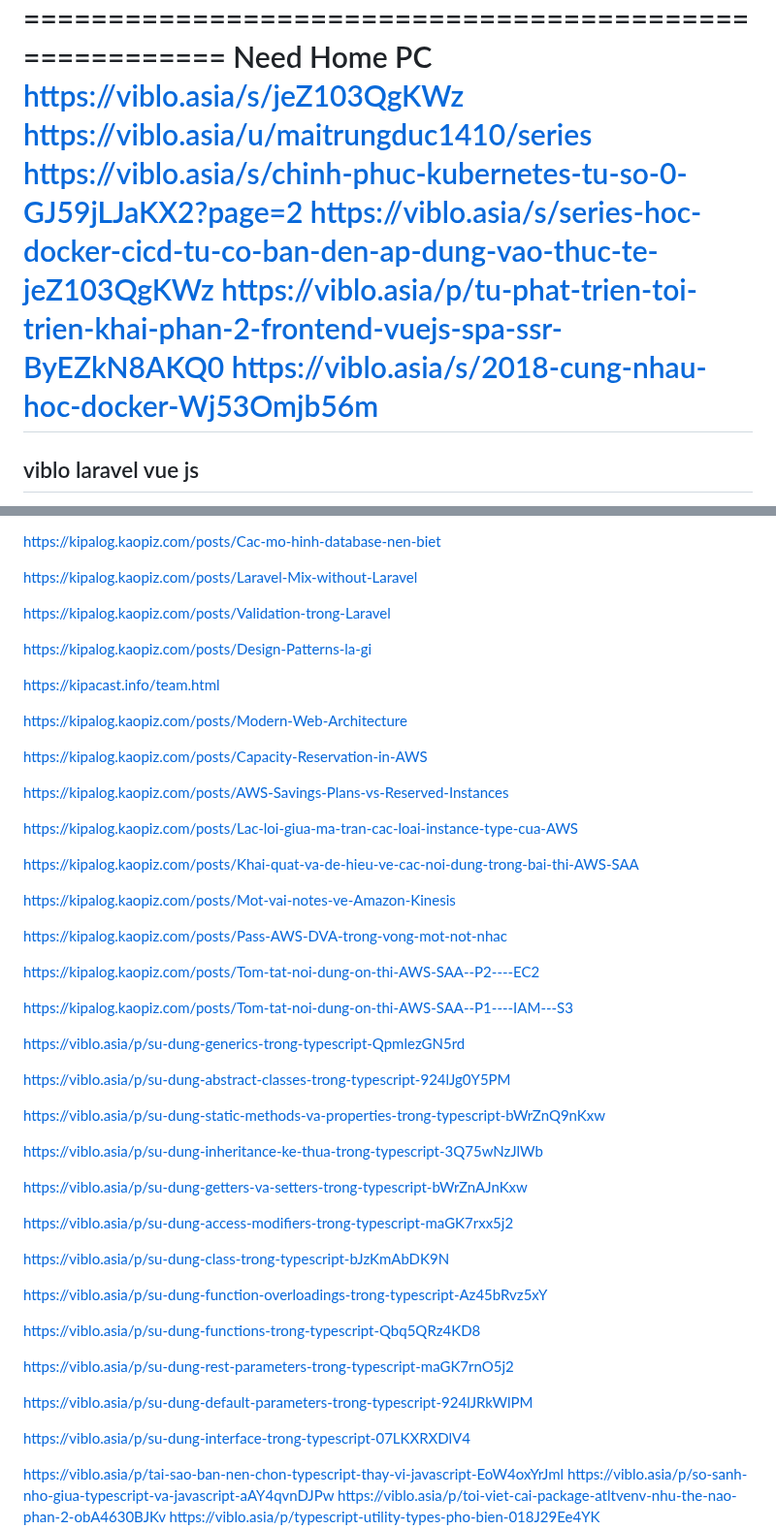
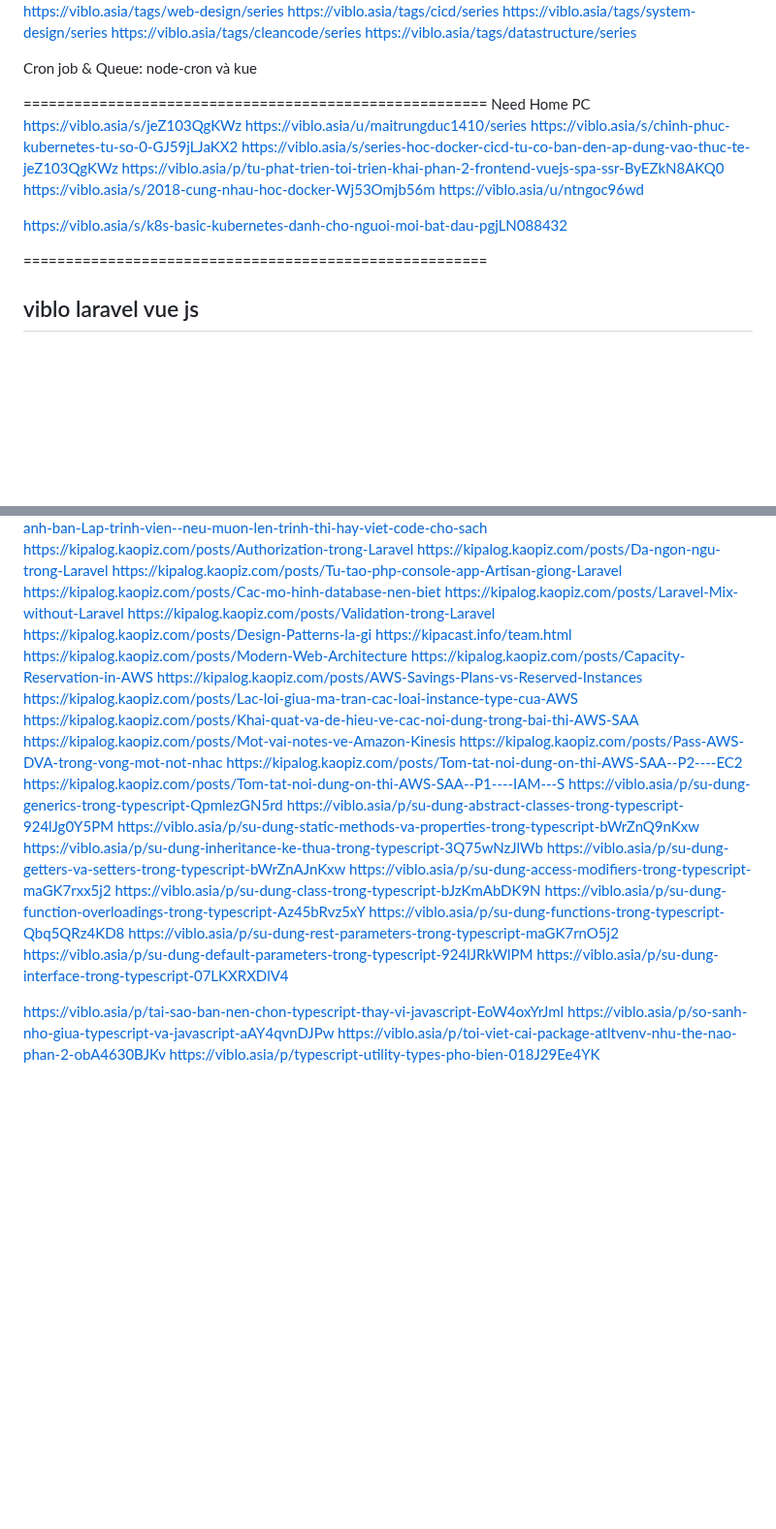
Before and after one commit to Dat0318/roadmap_sh_node, a Markdown page: free_code_camp/doc/need_read.md, 2 parts joined by grey strips. Shown at 97% size. Rendered like a GitHub page; blank space fills up the shorter version.

```diff
--- a/free_code_camp/doc/need_read.md
+++ b/free_code_camp/doc/need_read.md
@@ -89,10 +89,14 @@ Cron job & Queue: node-cron và kue
 ======================================================= Need Home PC
 https://viblo.asia/s/jeZ103QgKWz
 https://viblo.asia/u/maitrungduc1410/series
-https://viblo.asia/s/chinh-phuc-kubernetes-tu-so-0-GJ59jLJaKX2?page=2
+https://viblo.asia/s/chinh-phuc-kubernetes-tu-so-0-GJ59jLJaKX2
 https://viblo.asia/s/series-hoc-docker-cicd-tu-co-ban-den-ap-dung-vao-thuc-te-jeZ103QgKWz
 https://viblo.asia/p/tu-phat-trien-toi-trien-khai-phan-2-frontend-vuejs-spa-ssr-ByEZkN8AKQ0
 https://viblo.asia/s/2018-cung-nhau-hoc-docker-Wj53Omjb56m
+https://viblo.asia/u/ntngoc96wd
+
+https://viblo.asia/s/k8s-basic-kubernetes-danh-cho-nguoi-moi-bat-dau-pgjLN088432
+
 =======================================================
 
 ## viblo laravel vue js
@@ -317,49 +250,26 @@ https://kipalog.kaopiz.com/posts/Laravel-Mix-without-Laravel
 https://kipalog.kaopiz.com/posts/Validation-trong-Laravel
-
 https://kipalog.kaopiz.com/posts/Design-Patterns-la-gi
-
 https://kipacast.info/team.html
-
 https://kipalog.kaopiz.com/posts/Modern-Web-Architecture
-
 https://kipalog.kaopiz.com/posts/Capacity-Reservation-in-AWS
-
 https://kipalog.kaopiz.com/posts/AWS-Savings-Plans-vs-Reserved-Instances
-
 https://kipalog.kaopiz.com/posts/Lac-loi-giua-ma-tran-cac-loai-instance-type-cua-AWS
-
 https://kipalog.kaopiz.com/posts/Khai-quat-va-de-hieu-ve-cac-noi-dung-trong-bai-thi-AWS-SAA
-
 https://kipalog.kaopiz.com/posts/Mot-vai-notes-ve-Amazon-Kinesis
-
 https://kipalog.kaopiz.com/posts/Pass-AWS-DVA-trong-vong-mot-not-nhac
-
 https://kipalog.kaopiz.com/posts/Tom-tat-noi-dung-on-thi-AWS-SAA--P2----EC2
-
-https://kipalog.kaopiz.com/posts/Tom-tat-noi-dung-on-thi-AWS-SAA--P1----IAM---S3
-
+https://kipalog.kaopiz.com/posts/Tom-tat-noi-dung-on-thi-AWS-SAA--P1----IAM---S
 https://viblo.asia/p/su-dung-generics-trong-typescript-QpmlezGN5rd
-
 https://viblo.asia/p/su-dung-abstract-classes-trong-typescript-924lJg0Y5PM
-
 https://viblo.asia/p/su-dung-static-methods-va-properties-trong-typescript-bWrZnQ9nKxw
-
 https://viblo.asia/p/su-dung-inheritance-ke-thua-trong-typescript-3Q75wNzJlWb
-
 https://viblo.asia/p/su-dung-getters-va-setters-trong-typescript-bWrZnAJnKxw
-
 https://viblo.asia/p/su-dung-access-modifiers-trong-typescript-maGK7rxx5j2
-
 https://viblo.asia/p/su-dung-class-trong-typescript-bJzKmAbDK9N
-
 https://viblo.asia/p/su-dung-function-overloadings-trong-typescript-Az45bRvz5xY
-
 https://viblo.asia/p/su-dung-functions-trong-typescript-Qbq5QRz4KD8
-
 https://viblo.asia/p/su-dung-rest-parameters-trong-typescript-maGK7rnO5j2
-
 https://viblo.asia/p/su-dung-default-parameters-trong-typescript-924lJRkWlPM
-
 https://viblo.asia/p/su-dung-interface-trong-typescript-07LKXRXDlV4
 
 https://viblo.asia/p/tai-sao-ban-nen-chon-typescript-thay-vi-javascript-EoW4oxYrJml
```
Also changed, not shown: other parts of free_code_camp/doc/need_read.md (+7 -78 lines).
